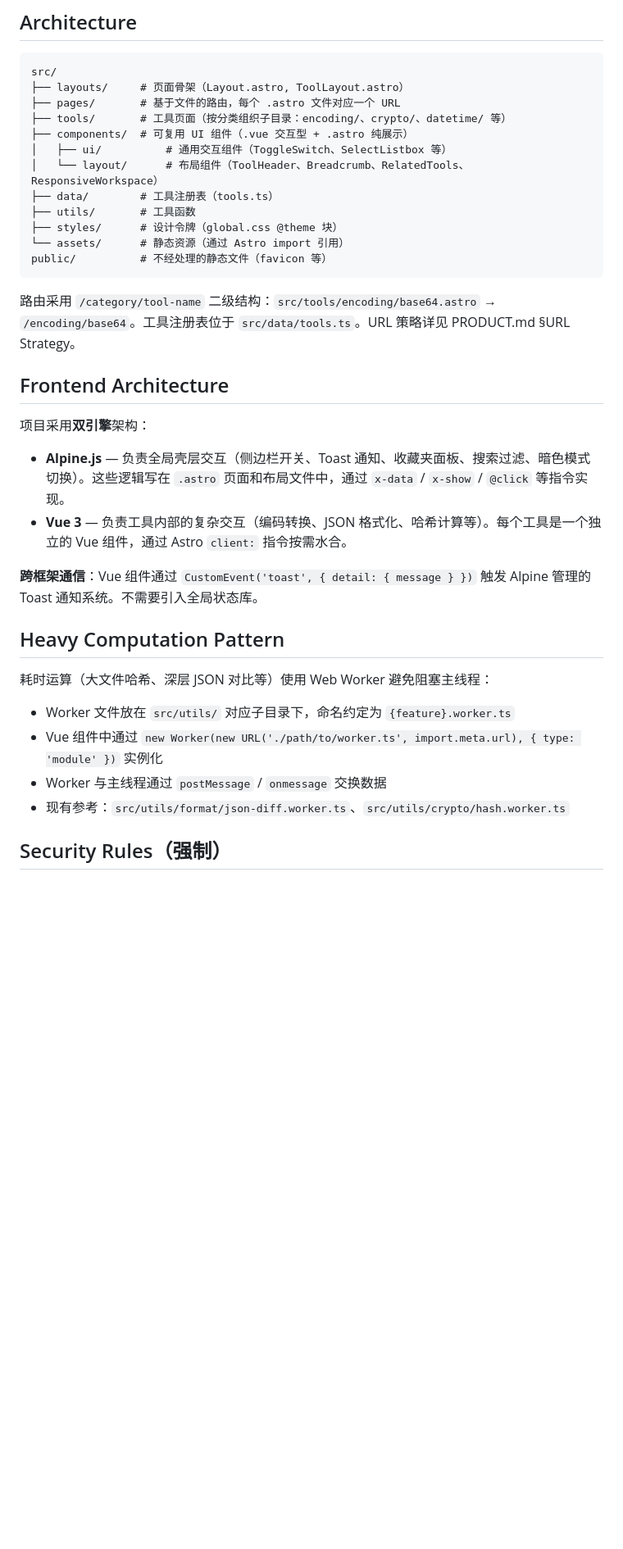
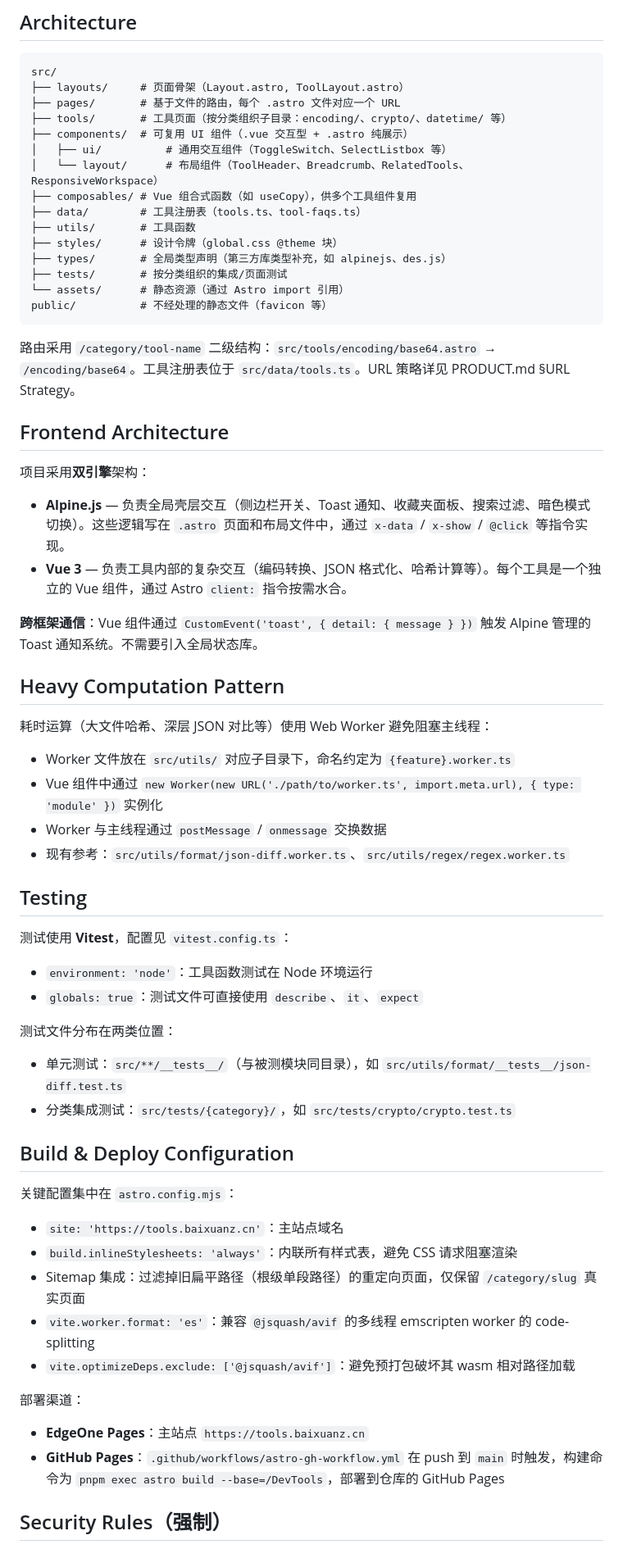
Before and after one commit to BaixuanZhu/DevTools, a Markdown page: CLAUDE.md, the part around one of its changes. Shown at 82% size. Rendered like a GitHub page; blank space fills up the shorter version.

````diff
--- a/CLAUDE.md
+++ b/CLAUDE.md
@@ -98,21 +89,27 @@ src/
 ├── components/  # 可复用 UI 组件（.vue 交互型 + .astro 纯展示）
 │   ├── ui/          # 通用交互组件（ToggleSwitch、SelectListbox 等）
 │   └── layout/      # 布局组件（ToolHeader、Breadcrumb、RelatedTools、ResponsiveWorkspace）
-├── data/        # 工具注册表（tools.ts）
+├── composables/ # Vue 组合式函数（如 useCopy），供多个工具组件复用
+├── data/        # 工具注册表（tools.ts、tool-faqs.ts）
 ├── utils/       # 工具函数
 ├── styles/      # 设计令牌（global.css @theme 块）
+├── types/       # 全局类型声明（第三方库类型补充，如 alpinejs、des.js）
+├── tests/       # 按分类组织的集成/页面测试
 └── assets/      # 静态资源（通过 Astro import 引用）
 public/          # 不经处理的静态文件（favicon 等）
 ```
 
-路由采用 `/category/tool-name` 二级结构：`src/tools/encoding/base64.astro` → `/encoding/base64`。工具注册表位于 `src/data/tools.ts`。URL 策略详见 PRODUCT.md §URL Strategy。
+路由采用 `/category/tool-name` 二级结构：`src/tools/encoding/base64.astro` → `/encoding/base64`。工具注册表位于
+`src/data/tools.ts`。URL 策略详见 PRODUCT.md §URL Strategy。
 
 ## Frontend Architecture
 
 项目采用**双引擎**架构：
 
-- **Alpine.js** — 负责全局壳层交互（侧边栏开关、Toast 通知、收藏夹面板、搜索过滤、暗色模式切换）。这些逻辑写在 `.astro` 页面和布局文件中，通过 `x-data` / `x-show` / `@click` 等指令实现。
-- **Vue 3** — 负责工具内部的复杂交互（编码转换、JSON 格式化、哈希计算等）。每个工具是一个独立的 Vue 组件，通过 Astro `client:` 指令按需水合。
+- **Alpine.js** — 负责全局壳层交互（侧边栏开关、Toast 通知、收藏夹面板、搜索过滤、暗色模式切换）。这些逻辑写在 `.astro`
+  页面和布局文件中，通过 `x-data` / `x-show` / `@click` 等指令实现。
+- **Vue 3** — 负责工具内部的复杂交互（编码转换、JSON 格式化、哈希计算等）。每个工具是一个独立的 Vue 组件，通过 Astro `client:`
+  指令按需水合。
 
 **跨框架通信**：Vue 组件通过 `CustomEvent('toast', { detail: { message } })` 触发 Alpine 管理的 Toast 通知系统。不需要引入全局状态库。
 
@@ -123,7 +120,35 @@ public/          # 不经处理的静态文件（favicon 等）
 - Worker 文件放在 `src/utils/` 对应子目录下，命名约定为 `{feature}.worker.ts`
 - Vue 组件中通过 `new Worker(new URL('./path/to/worker.ts', import.meta.url), { type: 'module' })` 实例化
 - Worker 与主线程通过 `postMessage` / `onmessage` 交换数据
-- 现有参考：`src/utils/format/json-diff.worker.ts`、`src/utils/crypto/hash.worker.ts`
+- 现有参考：`src/utils/format/json-diff.worker.ts`、`src/utils/regex/regex.worker.ts`
+
+## Testing
+
+测试使用 **Vitest**，配置见 `vitest.config.ts`：
+
+- `environment: 'node'`：工具函数测试在 Node 环境运行
+- `globals: true`：测试文件可直接使用 `describe`、`it`、`expect`
+
+测试文件分布在两类位置：
+
+- 单元测试：`src/**/__tests__/`（与被测模块同目录），如 `src/utils/format/__tests__/json-diff.test.ts`
+- 分类集成测试：`src/tests/{category}/`，如 `src/tests/crypto/crypto.test.ts`
+
+## Build & Deploy Configuration
+
+关键配置集中在 `astro.config.mjs`：
+
+- `site: 'https://tools.baixuanz.cn'`：主站点域名
+- `build.inlineStylesheets: 'always'`：内联所有样式表，避免 CSS 请求阻塞渲染
+- Sitemap 集成：过滤掉旧扁平路径（根级单段路径）的重定向页面，仅保留 `/category/slug` 真实页面
+- `vite.worker.format: 'es'`：兼容 `@jsquash/avif` 的多线程 emscripten worker 的 code-splitting
+- `vite.optimizeDeps.exclude: ['@jsquash/avif']`：避免预打包破坏其 wasm 相对路径加载
+
+部署渠道：
+
+- **EdgeOne Pages**：主站点 `https://tools.baixuanz.cn`
+- **GitHub Pages**：`.github/workflows/astro-gh-workflow.yml` 在 push 到 `main` 时触发，构建命令为
+  `pnpm exec astro build --base=/DevTools`，部署到仓库的 GitHub Pages
 
 ## Security Rules（强制）
 
````
Also changed, not shown: other parts of CLAUDE.md (+50 -52 lines).
